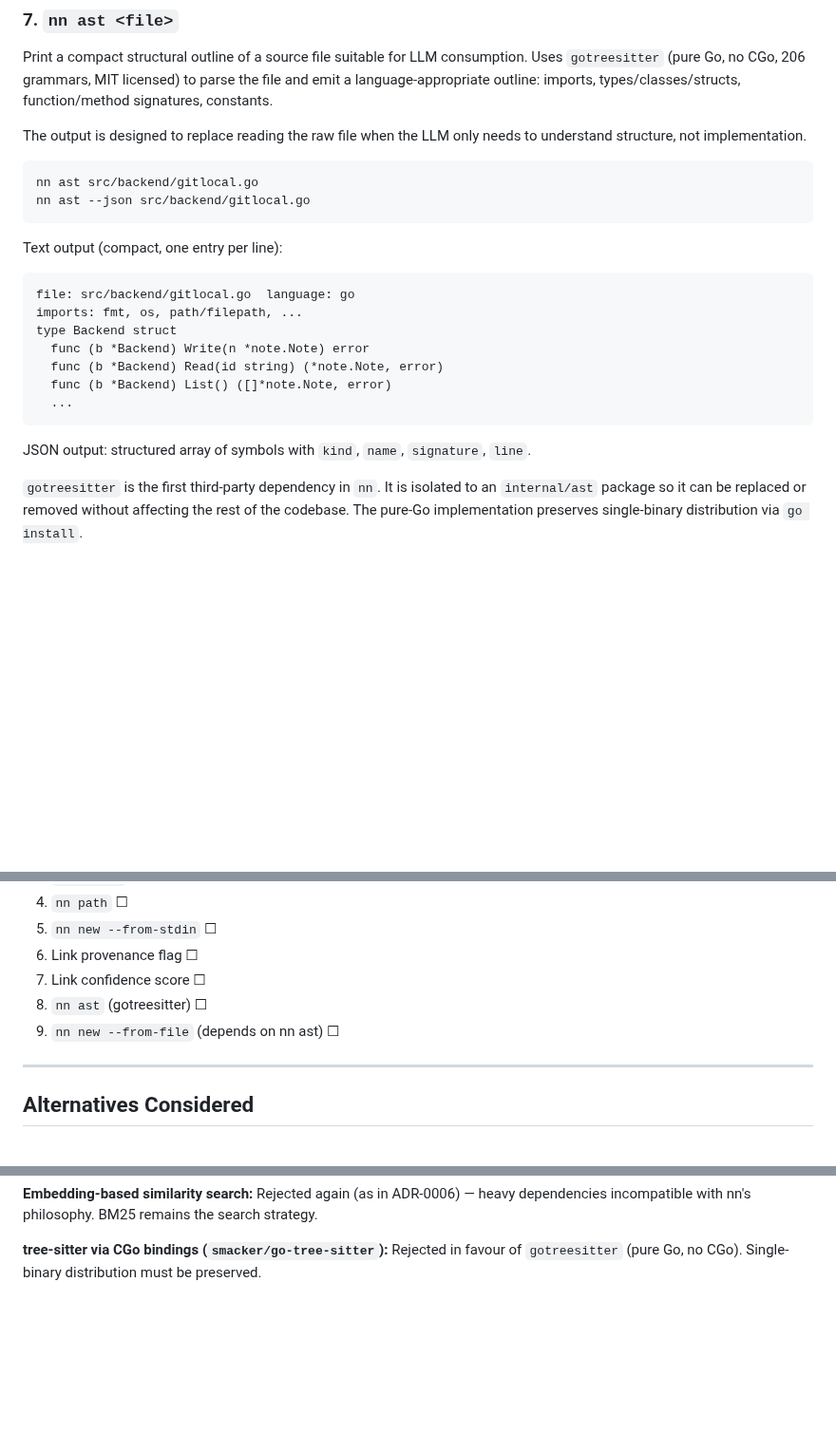
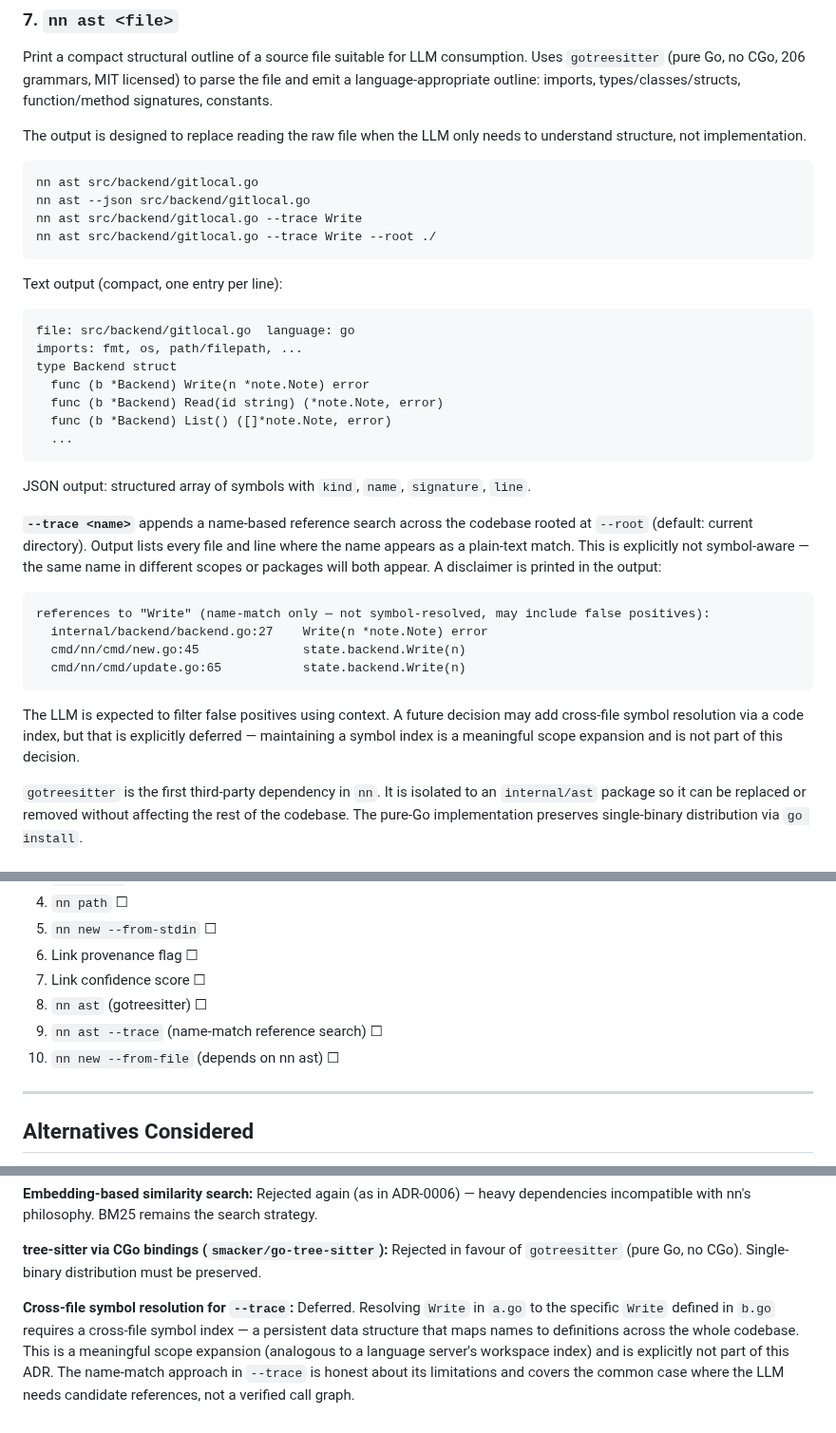
Before and after one commit to jaresty/nn, a Markdown page: docs/adr/0007-graph-intelligence-and-code-awareness.md, 3 parts joined by grey strips. Shown at 95% size. GitHub-like rendering; blank space fills up the shorter version.

Commit message:
docs(adr): add --trace name-match design and defer symbol resolution

````diff
--- a/docs/adr/0007-graph-intelligence-and-code-awareness.md
+++ b/docs/adr/0007-graph-intelligence-and-code-awareness.md
@@ -122,6 +122,8 @@ structure, not implementation.
 ```
 nn ast src/backend/gitlocal.go
 nn ast --json src/backend/gitlocal.go
+nn ast src/backend/gitlocal.go --trace Write
+nn ast src/backend/gitlocal.go --trace Write --root ./
 ```
 
 Text output (compact, one entry per line):
@@ -136,6 +138,22 @@ type Backend struct
 ```
 
 JSON output: structured array of symbols with `kind`, `name`, `signature`, `line`.
+
+**`--trace <name>`** appends a name-based reference search across the codebase rooted at
+`--root` (default: current directory). Output lists every file and line where the name
+appears as a plain-text match. This is explicitly not symbol-aware — the same name in
+different scopes or packages will both appear. A disclaimer is printed in the output:
+
+```
+references to "Write" (name-match only — not symbol-resolved, may include false positives):
+  internal/backend/backend.go:27    Write(n *note.Note) error
+  cmd/nn/cmd/new.go:45              state.backend.Write(n)
+  cmd/nn/cmd/update.go:65           state.backend.Write(n)
+```
+
+The LLM is expected to filter false positives using context. A future decision may add
+cross-file symbol resolution via a code index, but that is explicitly deferred — maintaining
+a symbol index is a meaningful scope expansion and is not part of this decision.
 
 `gotreesitter` is the first third-party dependency in `nn`. It is isolated to an `internal/ast`
 package so it can be replaced or removed without affecting the rest of the codebase. The
@@ -163,7 +181,8 @@ These reduce the friction of creating notes about code or external content witho
 6. Link provenance flag ☐
 7. Link confidence score ☐
 8. `nn ast` (gotreesitter) ☐
-9. `nn new --from-file` (depends on nn ast) ☐
+9. `nn ast --trace` (name-match reference search) ☐
+10. `nn new --from-file` (depends on nn ast) ☐
 
 ---
 
@@ -183,3 +202,10 @@ incompatible with nn's philosophy. BM25 remains the search strategy.
 
 **tree-sitter via CGo bindings (`smacker/go-tree-sitter`):** Rejected in favour of
 `gotreesitter` (pure Go, no CGo). Single-binary distribution must be preserved.
+
+**Cross-file symbol resolution for `--trace`:** Deferred. Resolving `Write` in `a.go` to
+the specific `Write` defined in `b.go` requires a cross-file symbol index — a persistent
+data structure that maps names to definitions across the whole codebase. This is a meaningful
+scope expansion (analogous to a language server's workspace index) and is explicitly not part
+of this ADR. The name-match approach in `--trace` is honest about its limitations and covers
+the common case where the LLM needs candidate references, not a verified call graph.
````
